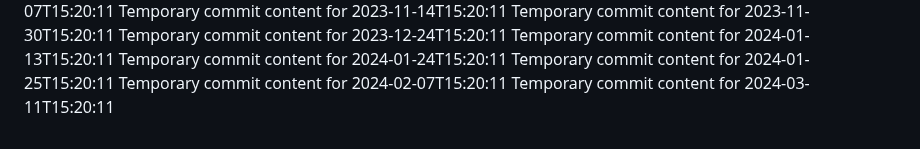
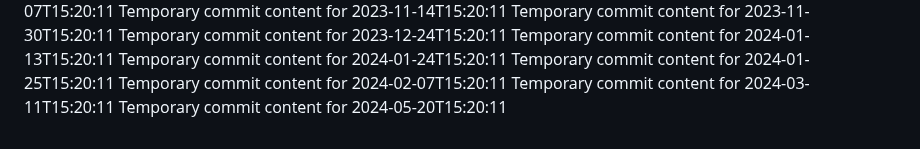
Before and after one commit to ShanAmjad/fluffy-disco, a Markdown page: report.md, the part around the change. Drawn GitHub-style.

```diff
--- a/report.md
+++ b/report.md
@@ -209,3 +209,4 @@ Temporary commit content for 2024-01-24T15:20:11
 Temporary commit content for 2024-01-25T15:20:11
 Temporary commit content for 2024-02-07T15:20:11
 Temporary commit content for 2024-03-11T15:20:11
+Temporary commit content for 2024-05-20T15:20:11
```
